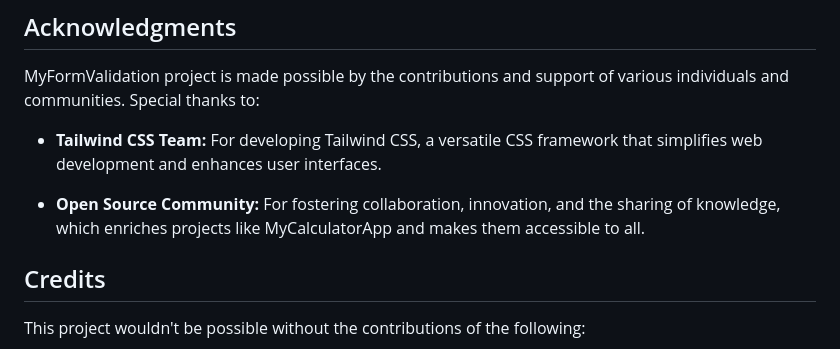
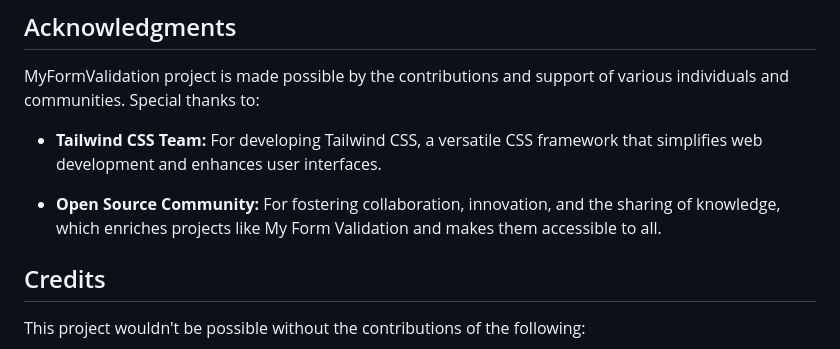
Before and after one commit to nishkarsh25/JavaScript-5Branch-5IntermediateProjects, a Markdown page: README.md, the part around the change. GitHub-like rendering.

```diff
--- a/README.md
+++ b/README.md
@@ -88,7 +88,7 @@ MyFormValidation project is made possible by the contributions and support of va
 
 - **Tailwind CSS Team:** For developing Tailwind CSS, a versatile CSS framework that simplifies web development and enhances user interfaces.
 
-- **Open Source Community:** For fostering collaboration, innovation, and the sharing of knowledge, which enriches projects like MyCalculatorApp and makes them accessible to all.
+- **Open Source Community:** For fostering collaboration, innovation, and the sharing of knowledge, which enriches projects like My Form Validation and makes them accessible to all.
 
 ## Credits
 
```
